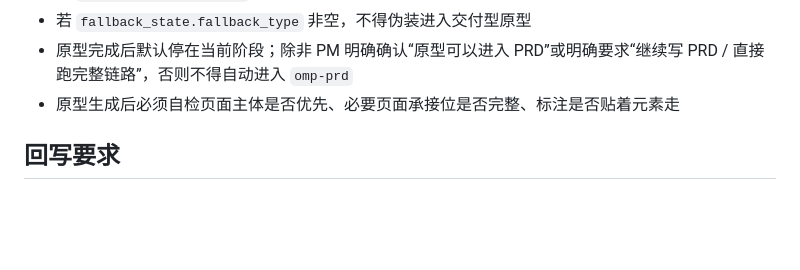
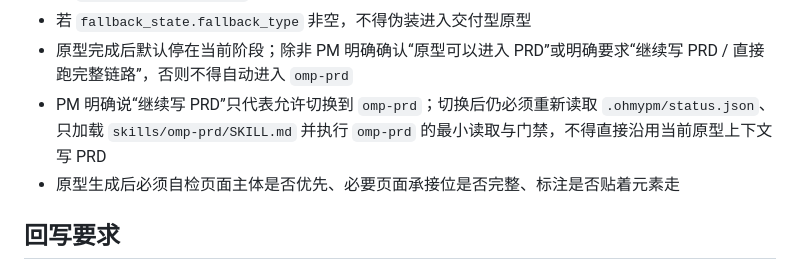
Before and after one commit to loengchiu/OhMyPm, a Markdown page: skills/omp-proto/SKILL.md, the part around the change. GitHub-like rendering; blank space fills up the shorter version.

```diff
--- a/skills/omp-proto/SKILL.md
+++ b/skills/omp-proto/SKILL.md
@@ -79,6 +79,7 @@ description: "做原型。生成交付型原型，作为当前最小主链中的
 - 当 `solution_shape=hybrid` 时，原型必须明确区分存量承接页面和新建页面
 - 若 `fallback_state.fallback_type` 非空，不得伪装进入交付型原型
 - 原型完成后默认停在当前阶段；除非 PM 明确确认“原型可以进入 PRD”或明确要求“继续写 PRD / 直接跑完整链路”，否则不得自动进入 `omp-prd`
+- PM 明确说“继续写 PRD”只代表允许切换到 `omp-prd`；切换后仍必须重新读取 `.ohmypm/status.json`、只加载 `skills/omp-prd/SKILL.md` 并执行 `omp-prd` 的最小读取与门禁，不得直接沿用当前原型上下文写 PRD
 - 原型生成后必须自检页面主体是否优先、必要页面承接位是否完整、标注是否贴着元素走
 
 ## 回写要求
```
Also changed, not shown: AGENTS.md (+1 -0 lines), skills/omp-prd/SKILL.md (+1 -0 lines).
